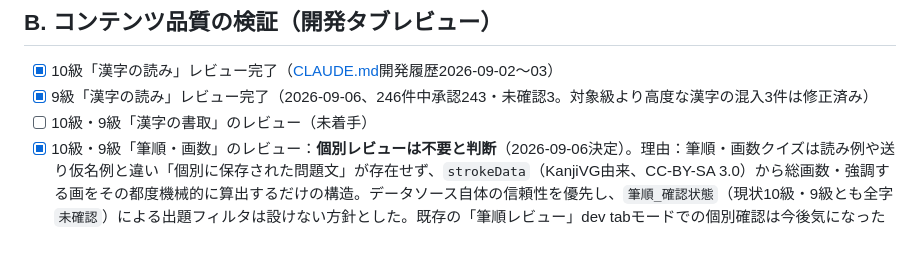
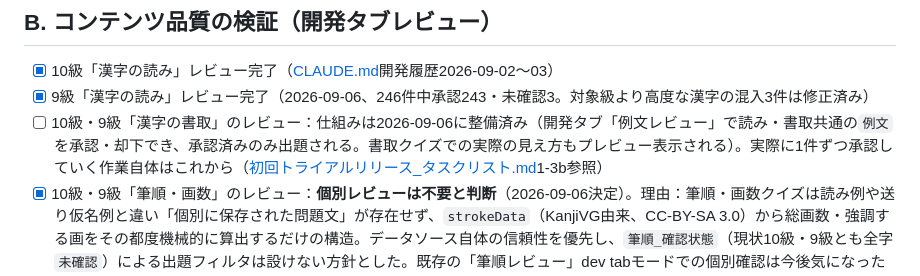
Before and after one commit to palmelo2nd/app, a Markdown page: kanzi/05_リリース_ストア申請/リリース検証タスクリスト.md, the part around the change. Drawn GitHub-style; blank space fills up the shorter version.

```diff
--- a/kanzi/05_リリース_ストア申請/リリース検証タスクリスト.md
+++ b/kanzi/05_リリース_ストア申請/リリース検証タスクリスト.md
@@ -14,7 +14,7 @@
 
 - [x] 10級「漢字の読み」レビュー完了（[CLAUDE.md](../CLAUDE.md)開発履歴2026-09-02〜03）
 - [x] 9級「漢字の読み」レビュー完了（2026-09-06、246件中承認243・未確認3。対象級より高度な漢字の混入3件は修正済み）
-- [ ] 10級・9級「漢字の書取」のレビュー（未着手）
+- [ ] 10級・9級「漢字の書取」のレビュー：仕組みは2026-09-06に整備済み（開発タブ「例文レビュー」で読み・書取共通の`例文`を承認・却下でき、承認済みのみ出題される。書取クイズでの実際の見え方もプレビュー表示される）。実際に1件ずつ承認していく作業自体はこれから（[初回トライアルリリース_タスクリスト.md](./初回トライアルリリース_タスクリスト.md)1-3b参照）
 - [x] 10級・9級「筆順・画数」のレビュー：**個別レビューは不要と判断**（2026-09-06決定）。理由：筆順・画数クイズは読み例や送り仮名例と違い「個別に保存された問題文」が存在せず、`strokeData`（KanjiVG由来、CC-BY-SA 3.0）から総画数・強調する画をその都度機械的に算出するだけの構造。データソース自体の信頼性を優先し、`筆順_確認状態`（現状10級・9級とも全字`未確認`）による出題フィルタは設けない方針とした。既存の「筆順レビュー」dev tabモードでの個別確認は今後気になった字があれば任意で行う運用
 
 ## C. ストア審査要件の充足検証
```
Also changed, not shown: kanzi/05_リリース_ストア申請/初回トライアルリリース_タスクリスト.md (+4 -1 lines).
